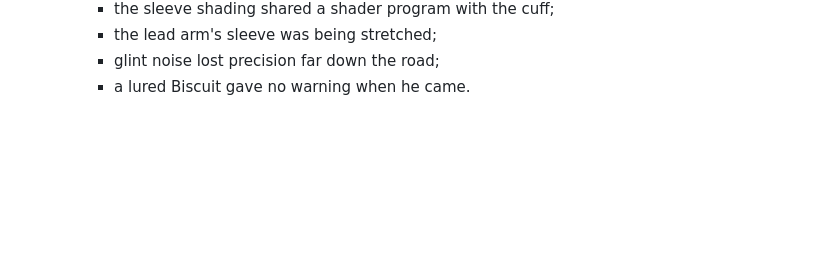
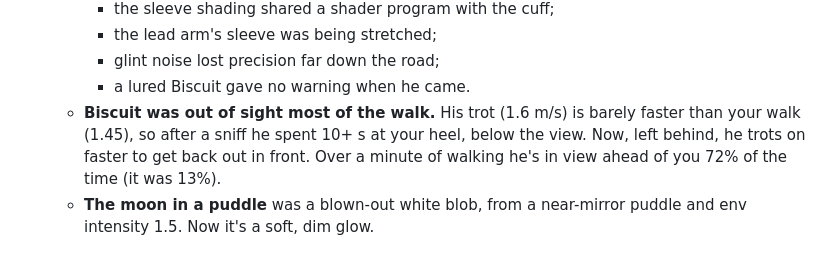
Before and after one commit to shing1Sks/candles, a Markdown page: research/08_walk_home.md, the part around the change. Rendered like a GitHub page; blank space fills up the shorter version.

Commit message:
research/08: Biscuit in view; the puddle moon
Co-Authored-By: Claude Opus 5.5 <noreply@anthropic.com>

```diff
--- a/research/08_walk_home.md
+++ b/research/08_walk_home.md
@@ -494,3 +494,5 @@ Research in `09_terror_research.md`.
     - the lead arm's sleeve was being stretched;
     - glint noise lost precision far down the road;
     - a lured Biscuit gave no warning when he came.
+  - **Biscuit was out of sight most of the walk.** His trot (1.6 m/s) is barely faster than your walk (1.45), so after a sniff he spent 10+ s at your heel, below the view. Now, left behind, he trots on faster to get back out in front. Over a minute of walking he's in view ahead of you 72% of the time (it was 13%).
+  - **The moon in a puddle** was a blown-out white blob, from a near-mirror puddle and env intensity 1.5. Now it's a soft, dim glow.
```
